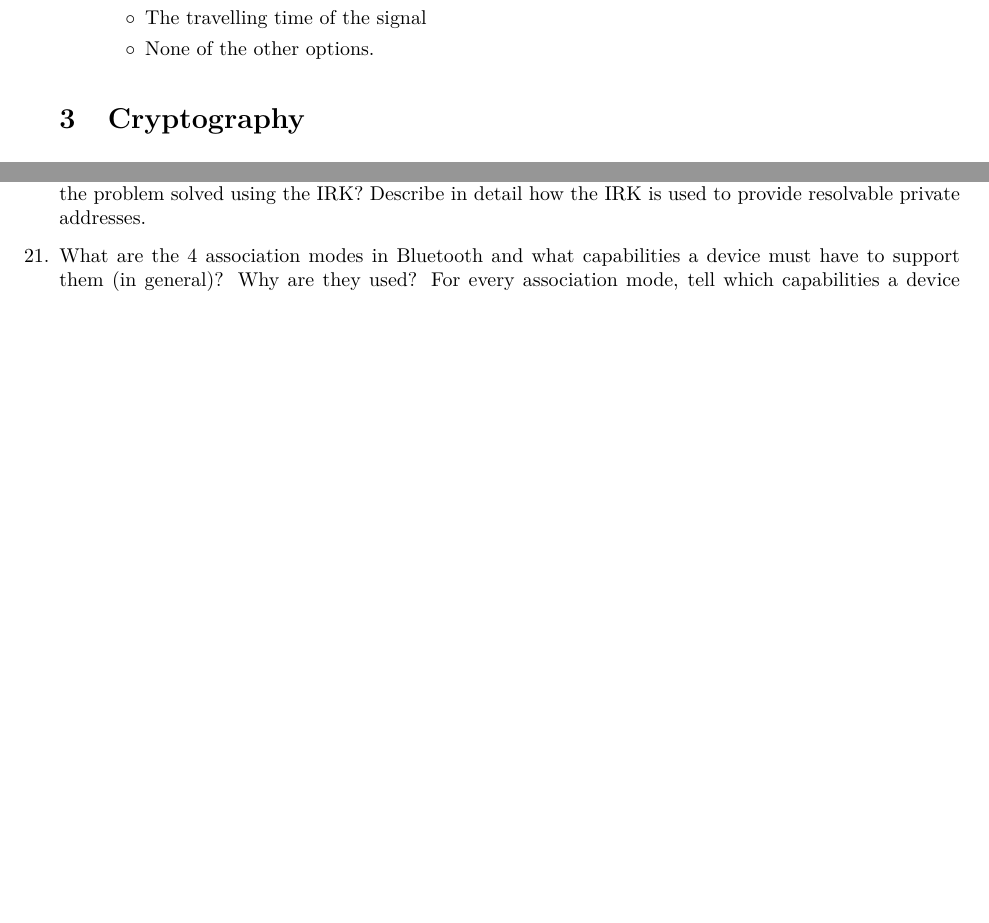
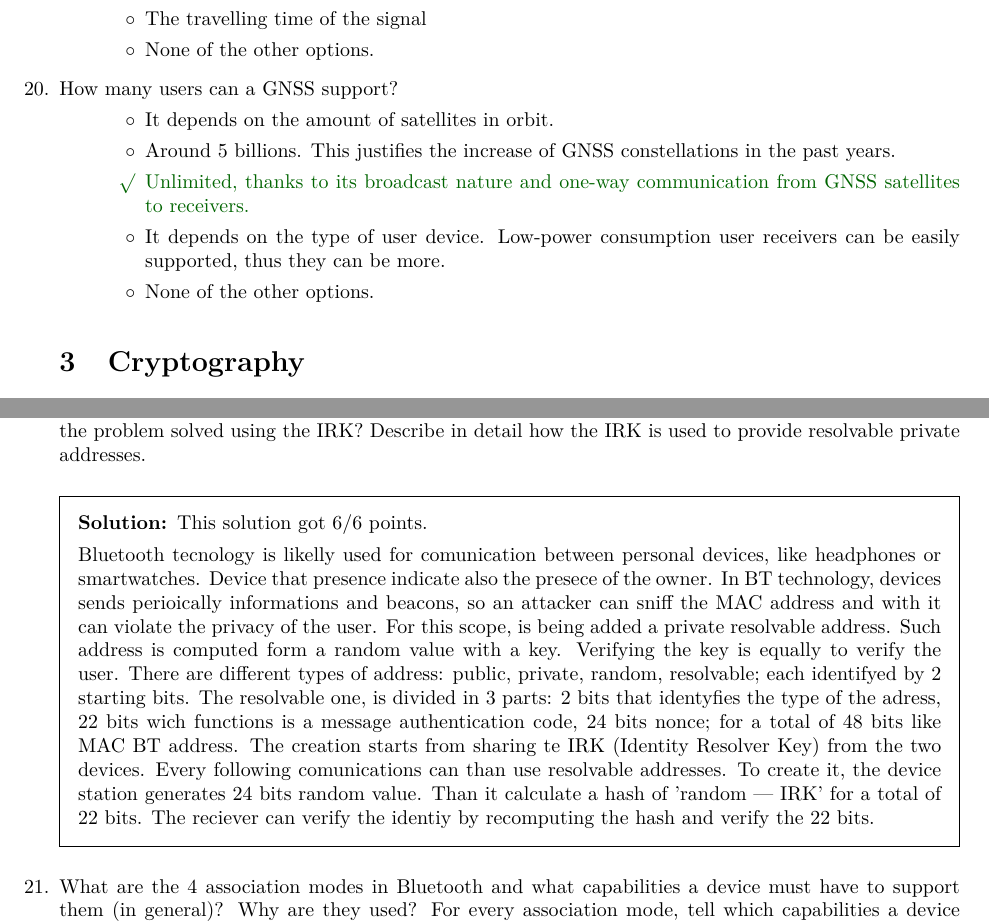
Before and after one commit to Nicolasedit/wireless-exam, a LaTeX problem sheet (main.tex, which reads questions/open/bluetooth.tex, questions/quiz/gnss.tex): two parts of pages 5 and 19 of 21 before the commit and two parts of pages 5 and 20 of 22 after it, joined at a grey line, cut so that both start at the same text, the shorter picture padded with empty space. Compiled offline with pdfLaTeX.

Commit message:
Added my questions and answers (#3)
* added my question

* added open question responses

```diff
--- a/questions/open/bluetooth.tex
+++ b/questions/open/bluetooth.tex
@@ -6,6 +6,15 @@
 \question{Differences between BT BR/EDR and BLE (frequencies, FEC/ARQ, …)}
 
 \question{Which are the privacy features offered by Bluetooth? Which attack do they offer protection to? How is the problem solved using the IRK? Describe in detail how the IRK is used to provide resolvable private addresses.}
+\begin{solution}
+    % Z2lvcmdpbw==, corrected
+    This solution got 6/6 points.
+
+    Bluetooth tecnology is likelly used for comunication between personal devices, like headphones or smartwatches. Device that presence indicate also the presece of the owner. In BT technology, devices sends perioically informations and beacons, so an attacker can sniff the MAC address and with it can violate the privacy of the user. For this scope, is being added a private resolvable address. Such address is computed form a random value with a key. Verifying the key is equally to verify the user.
+    There are different types of address: public, private, random, resolvable; each identifyed by 2 starting bits. The resolvable one, is divided in 3 parts: 2 bits that identyfies the type of the adress, 22 bits wich functions is a message authentication code, 24 bits nonce; for a total of 48 bits like MAC BT address.
+    The creation starts from sharing te IRK (Identity Resolver Key) from the two devices. Every following comunications can than use resolvable addresses. To create it, the device station generates 24 bits random value. Than it calculate a hash of 'random | IRK' for a total of 22 bits. The reciever can verify the identiy by recomputing the hash and verify the 22 bits.
+\end{solution}
+
 
 \question{What are the 4 association modes in Bluetooth and what capabilities a device must have to support them (in general)? Why are they used? For every association mode, tell which capabilities a device must have to support them (for Numerical comparison the devices must have these capabilities and so on and so forth)}
 
--- a/questions/quiz/gnss.tex
+++ b/questions/quiz/gnss.tex
@@ -106,3 +106,12 @@
     \choice The travelling time of the signal
     \choice None of the other options.
 \end{checkboxes}
+
+\question{How many users can a GNSS support?}
+\begin{checkboxes}
+    \choice It depends on the amount of satellites in orbit.
+    \choice Around 5 billions. This justifies the increase of GNSS constellations in the past years.
+    \CorrectChoice Unlimited, thanks to its broadcast nature and one-way communication from GNSS satellites to receivers.
+    \choice It depends on the type of user device. Low-power consumption user receivers can be easily supported, thus they can be more.
+    \choice None of the other options.
+\end{checkboxes}
```
Also changed, not shown: questions/open/gnss.tex (+9 -0 lines), questions/quiz/cryptography.tex (+9 -0 lines).
